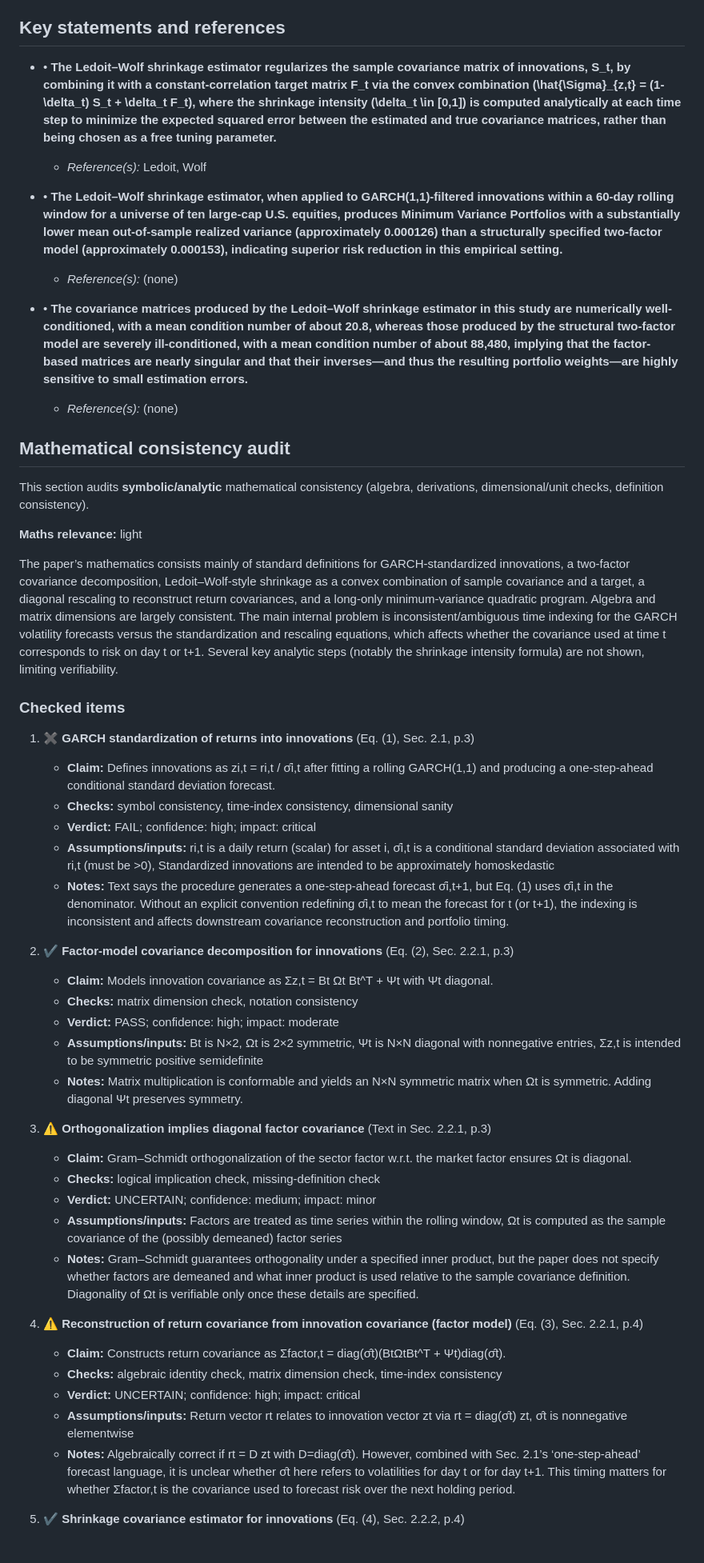
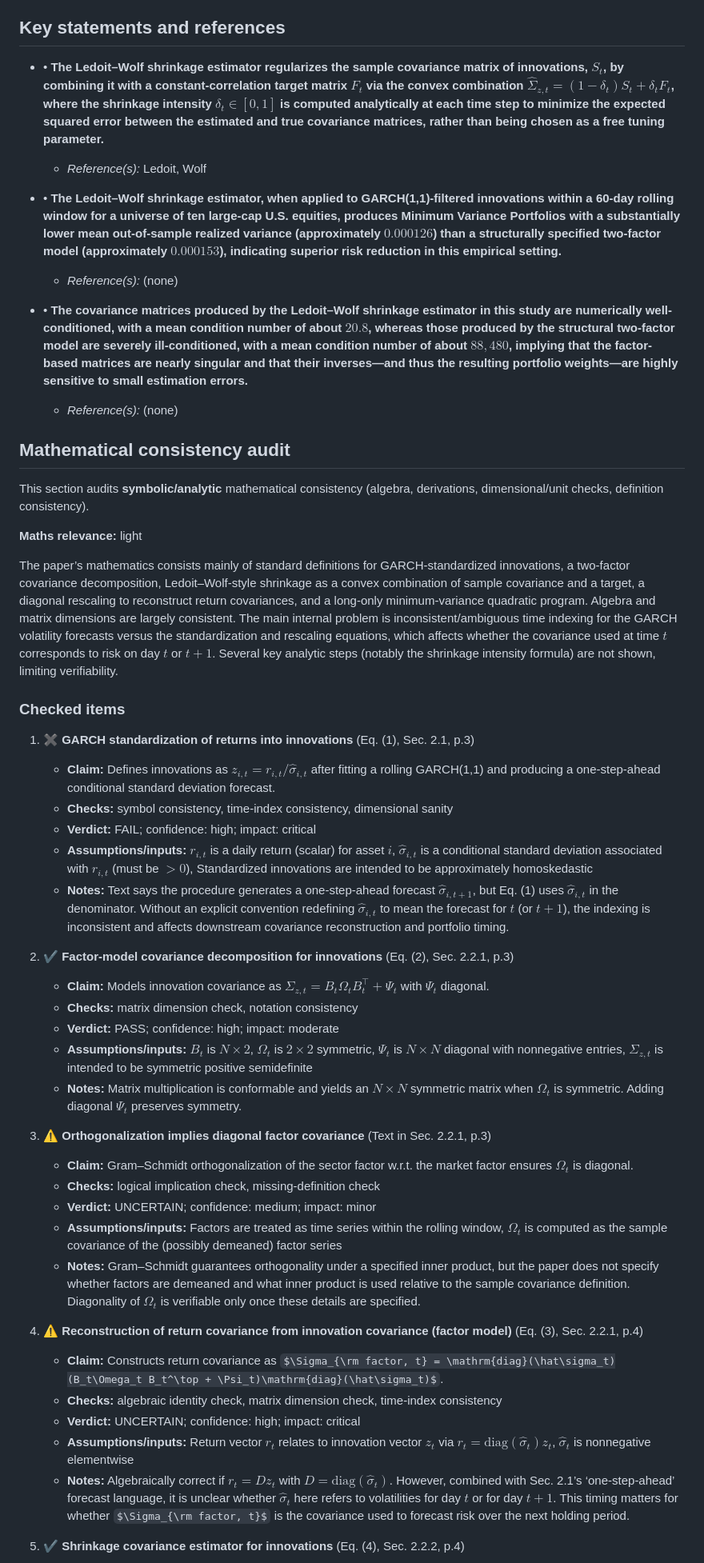
Before and after one commit to ParallelScience/review-denario-4-finance-returns-v1, a Markdown page: docs/review.md, the part around one of its changes. Shown at 80% size. Rendered like a GitHub page; some formulas as TeX source.

```diff
--- a/docs/review.md
+++ b/docs/review.md
@@ -88,13 +88,13 @@ The question is relevant and the conditioning diagnostics are a valuable lens. H
 
 ## Key statements and references
 
-- • **The Ledoit–Wolf shrinkage estimator regularizes the sample covariance matrix of innovations, S_t, by combining it with a constant-correlation target matrix F_t via the convex combination \(\hat{\Sigma}_{z,t} = (1-\delta_t) S_t + \delta_t F_t\), where the shrinkage intensity \(\delta_t \in [0,1]\) is computed analytically at each time step to minimize the expected squared error between the estimated and true covariance matrices, rather than being chosen as a free tuning parameter.**
+- • **The Ledoit–Wolf shrinkage estimator regularizes the sample covariance matrix of innovations, $S_t$, by combining it with a constant-correlation target matrix $F_t$ via the convex combination $\hat{\Sigma}_{z,t} = (1-\delta_t) S_t + \delta_t F_t$, where the shrinkage intensity $\delta_t \in [0,1]$ is computed analytically at each time step to minimize the expected squared error between the estimated and true covariance matrices, rather than being chosen as a free tuning parameter.**
   - _Reference(s):_ Ledoit, Wolf
 
-- • **The Ledoit–Wolf shrinkage estimator, when applied to GARCH(1,1)-filtered innovations within a 60-day rolling window for a universe of ten large-cap U.S. equities, produces Minimum Variance Portfolios with a substantially lower mean out-of-sample realized variance (approximately 0.000126) than a structurally specified two-factor model (approximately 0.000153), indicating superior risk reduction in this empirical setting.**
+- • **The Ledoit–Wolf shrinkage estimator, when applied to GARCH(1,1)-filtered innovations within a 60-day rolling window for a universe of ten large-cap U.S. equities, produces Minimum Variance Portfolios with a substantially lower mean out-of-sample realized variance (approximately $0.000126$) than a structurally specified two-factor model (approximately $0.000153$), indicating superior risk reduction in this empirical setting.**
   - _Reference(s):_ (none)
 
-- • **The covariance matrices produced by the Ledoit–Wolf shrinkage estimator in this study are numerically well-conditioned, with a mean condition number of about 20.8, whereas those produced by the structural two-factor model are severely ill-conditioned, with a mean condition number of about 88,480, implying that the factor-based matrices are nearly singular and that their inverses—and thus the resulting portfolio weights—are highly sensitive to small estimation errors.**
+- • **The covariance matrices produced by the Ledoit–Wolf shrinkage estimator in this study are numerically well-conditioned, with a mean condition number of about $20.8$, whereas those produced by the structural two-factor model are severely ill-conditioned, with a mean condition number of about $88{,}480$, implying that the factor-based matrices are nearly singular and that their inverses—and thus the resulting portfolio weights—are highly sensitive to small estimation errors.**
   - _Reference(s):_ (none)
 
 
@@ -104,41 +104,41 @@ This section audits **symbolic/analytic** mathematical consistency (algebra, der
 
 **Maths relevance:** light
 
-The paper’s mathematics consists mainly of standard definitions for GARCH-standardized innovations, a two-factor covariance decomposition, Ledoit–Wolf-style shrinkage as a convex combination of sample covariance and a target, a diagonal rescaling to reconstruct return covariances, and a long-only minimum-variance quadratic program. Algebra and matrix dimensions are largely consistent. The main internal problem is inconsistent/ambiguous time indexing for the GARCH volatility forecasts versus the standardization and rescaling equations, which affects whether the covariance used at time t corresponds to risk on day t or t+1. Several key analytic steps (notably the shrinkage intensity formula) are not shown, limiting verifiability.
+The paper’s mathematics consists mainly of standard definitions for GARCH-standardized innovations, a two-factor covariance decomposition, Ledoit–Wolf-style shrinkage as a convex combination of sample covariance and a target, a diagonal rescaling to reconstruct return covariances, and a long-only minimum-variance quadratic program. Algebra and matrix dimensions are largely consistent. The main internal problem is inconsistent/ambiguous time indexing for the GARCH volatility forecasts versus the standardization and rescaling equations, which affects whether the covariance used at time $t$ corresponds to risk on day $t$ or $t+1$. Several key analytic steps (notably the shrinkage intensity formula) are not shown, limiting verifiability.
 
 ### Checked items
 
 1.  ✖ **GARCH standardization of returns into innovations** (Eq. (1), Sec. 2.1, p.3)
 
-    - **Claim:** Defines innovations as zi,t = ri,t / σ̂i,t after fitting a rolling GARCH(1,1) and producing a one-step-ahead conditional standard deviation forecast.
+    - **Claim:** Defines innovations as $z_{i,t} = r_{i,t} / \hat\sigma_{i,t}$ after fitting a rolling GARCH(1,1) and producing a one-step-ahead conditional standard deviation forecast.
     - **Checks:** symbol consistency, time-index consistency, dimensional sanity
     - **Verdict:** FAIL; confidence: high; impact: critical
-    - **Assumptions/inputs:** ri,t is a daily return (scalar) for asset i, σ̂i,t is a conditional standard deviation associated with ri,t (must be >0), Standardized innovations are intended to be approximately homoskedastic
-    - **Notes:** Text says the procedure generates a one-step-ahead forecast σ̂i,t+1, but Eq. (1) uses σ̂i,t in the denominator. Without an explicit convention redefining σ̂i,t to mean the forecast for t (or t+1), the indexing is inconsistent and affects downstream covariance reconstruction and portfolio timing.
+    - **Assumptions/inputs:** $r_{i,t}$ is a daily return (scalar) for asset $i$, $\hat\sigma_{i,t}$ is a conditional standard deviation associated with $r_{i,t}$ (must be $>0$), Standardized innovations are intended to be approximately homoskedastic
+    - **Notes:** Text says the procedure generates a one-step-ahead forecast $\hat\sigma_{i,t+1}$, but Eq. (1) uses $\hat\sigma_{i,t}$ in the denominator. Without an explicit convention redefining $\hat\sigma_{i,t}$ to mean the forecast for $t$ (or $t+1$), the indexing is inconsistent and affects downstream covariance reconstruction and portfolio timing.
 
 2.  ✔ **Factor-model covariance decomposition for innovations** (Eq. (2), Sec. 2.2.1, p.3)
 
-    - **Claim:** Models innovation covariance as Σz,t = Bt Ωt Bt^T + Ψt with Ψt diagonal.
+    - **Claim:** Models innovation covariance as $\Sigma_{z,t} = B_t \Omega_t B_t^\top + \Psi_t$ with $\Psi_t$ diagonal.
     - **Checks:** matrix dimension check, notation consistency
     - **Verdict:** PASS; confidence: high; impact: moderate
-    - **Assumptions/inputs:** Bt is N×2, Ωt is 2×2 symmetric, Ψt is N×N diagonal with nonnegative entries, Σz,t is intended to be symmetric positive semidefinite
-    - **Notes:** Matrix multiplication is conformable and yields an N×N symmetric matrix when Ωt is symmetric. Adding diagonal Ψt preserves symmetry.
+    - **Assumptions/inputs:** $B_t$ is $N\times2$, $\Omega_t$ is $2\times2$ symmetric, $\Psi_t$ is $N\times N$ diagonal with nonnegative entries, $\Sigma_{z,t}$ is intended to be symmetric positive semidefinite
+    - **Notes:** Matrix multiplication is conformable and yields an $N\times N$ symmetric matrix when $\Omega_t$ is symmetric. Adding diagonal $\Psi_t$ preserves symmetry.
 
 3.  ⚠ **Orthogonalization implies diagonal factor covariance** (Text in Sec. 2.2.1, p.3)
 
-    - **Claim:** Gram–Schmidt orthogonalization of the sector factor w.r.t. the market factor ensures Ωt is diagonal.
+    - **Claim:** Gram–Schmidt orthogonalization of the sector factor w.r.t. the market factor ensures $\Omega_t$ is diagonal.
     - **Checks:** logical implication check, missing-definition check
     - **Verdict:** UNCERTAIN; confidence: medium; impact: minor
-    - **Assumptions/inputs:** Factors are treated as time series within the rolling window, Ωt is computed as the sample covariance of the (possibly demeaned) factor series
-    - **Notes:** Gram–Schmidt guarantees orthogonality under a specified inner product, but the paper does not specify whether factors are demeaned and what inner product is used relative to the sample covariance definition. Diagonality of Ωt is verifiable only once these details are specified.
+    - **Assumptions/inputs:** Factors are treated as time series within the rolling window, $\Omega_t$ is computed as the sample covariance of the (possibly demeaned) factor series
+    - **Notes:** Gram–Schmidt guarantees orthogonality under a specified inner product, but the paper does not specify whether factors are demeaned and what inner product is used relative to the sample covariance definition. Diagonality of $\Omega_t$ is verifiable only once these details are specified.
 
 4.  ⚠ **Reconstruction of return covariance from innovation covariance (factor model)** (Eq. (3), Sec. 2.2.1, p.4)
 
-    - **Claim:** Constructs return covariance as Σfactor,t = diag(σ̂t)(BtΩtBt^T + Ψt)diag(σ̂t).
+    - **Claim:** Constructs return covariance as $\Sigma_{\rm factor, t} = \mathrm{diag}(\hat\sigma_t)(B_t\Omega_t B_t^\top + \Psi_t)\mathrm{diag}(\hat\sigma_t)$.
     - **Checks:** algebraic identity check, matrix dimension check, time-index consistency
     - **Verdict:** UNCERTAIN; confidence: high; impact: critical
-    - **Assumptions/inputs:** Return vector rt relates to innovation vector zt via rt = diag(σ̂t) zt, σ̂t is nonnegative elementwise
-    - **Notes:** Algebraically correct if rt = D zt with D=diag(σ̂t). However, combined with Sec. 2.1’s ‘one-step-ahead’ forecast language, it is unclear whether σ̂t here refers to volatilities for day t or for day t+1. This timing matters for whether Σfactor,t is the covariance used to forecast risk over the next holding period.
+    - **Assumptions/inputs:** Return vector $r_t$ relates to innovation vector $z_t$ via $r_t = \mathrm{diag}(\hat\sigma_t) z_t$, $\hat\sigma_t$ is nonnegative elementwise
+    - **Notes:** Algebraically correct if $r_t = D z_t$ with $D=\mathrm{diag}(\hat\sigma_t)$. However, combined with Sec. 2.1’s ‘one-step-ahead’ forecast language, it is unclear whether $\hat\sigma_t$ here refers to volatilities for day $t$ or for day $t+1$. This timing matters for whether $\Sigma_{\rm factor, t}$ is the covariance used to forecast risk over the next holding period.
 
 5.  ✔ **Shrinkage covariance estimator for innovations** (Eq. (4), Sec. 2.2.2, p.4)
 
```
Also changed, not shown: other parts of docs/review.md (+62 -62 lines), review.md (+78 -78 lines).
